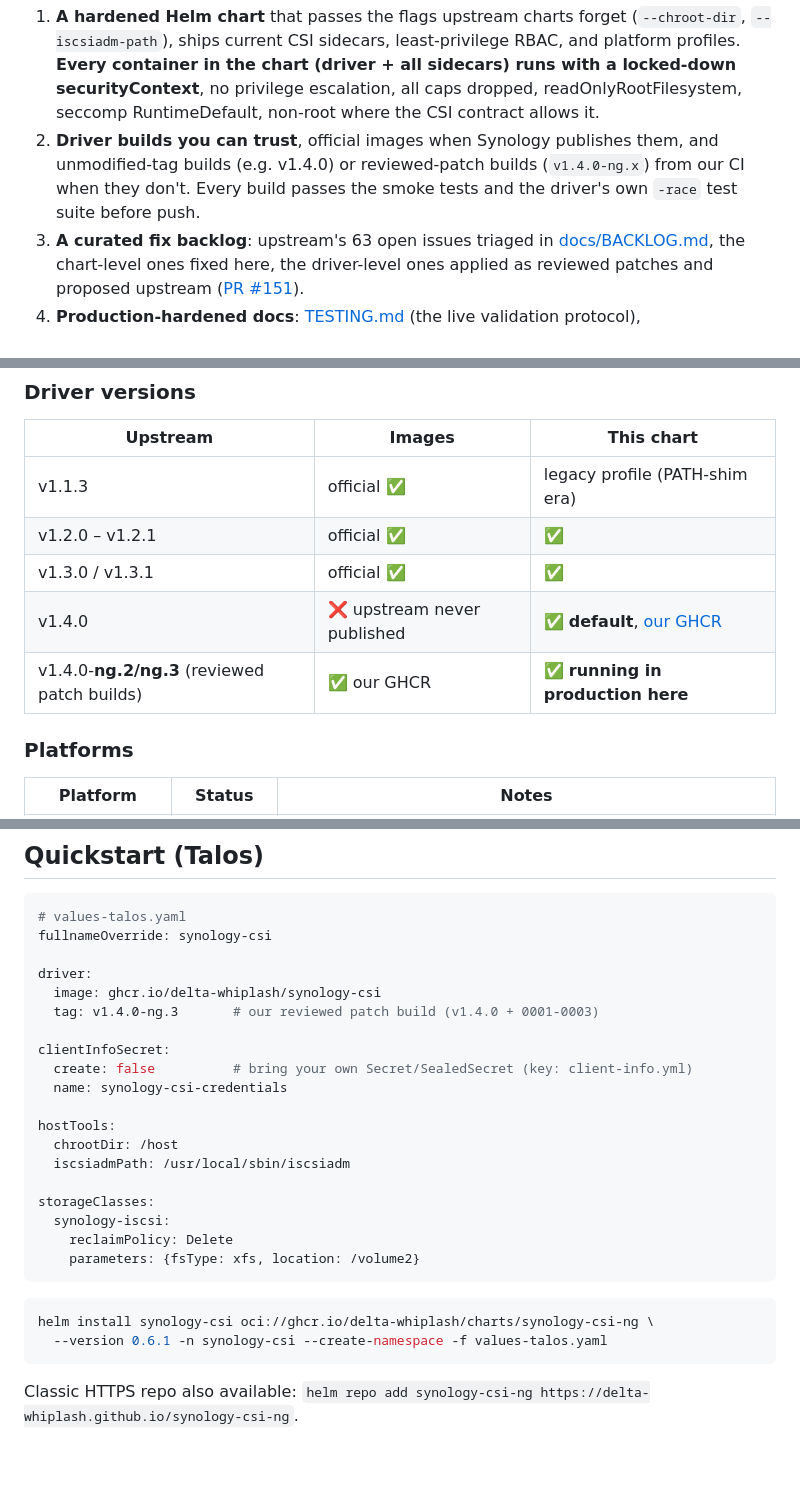
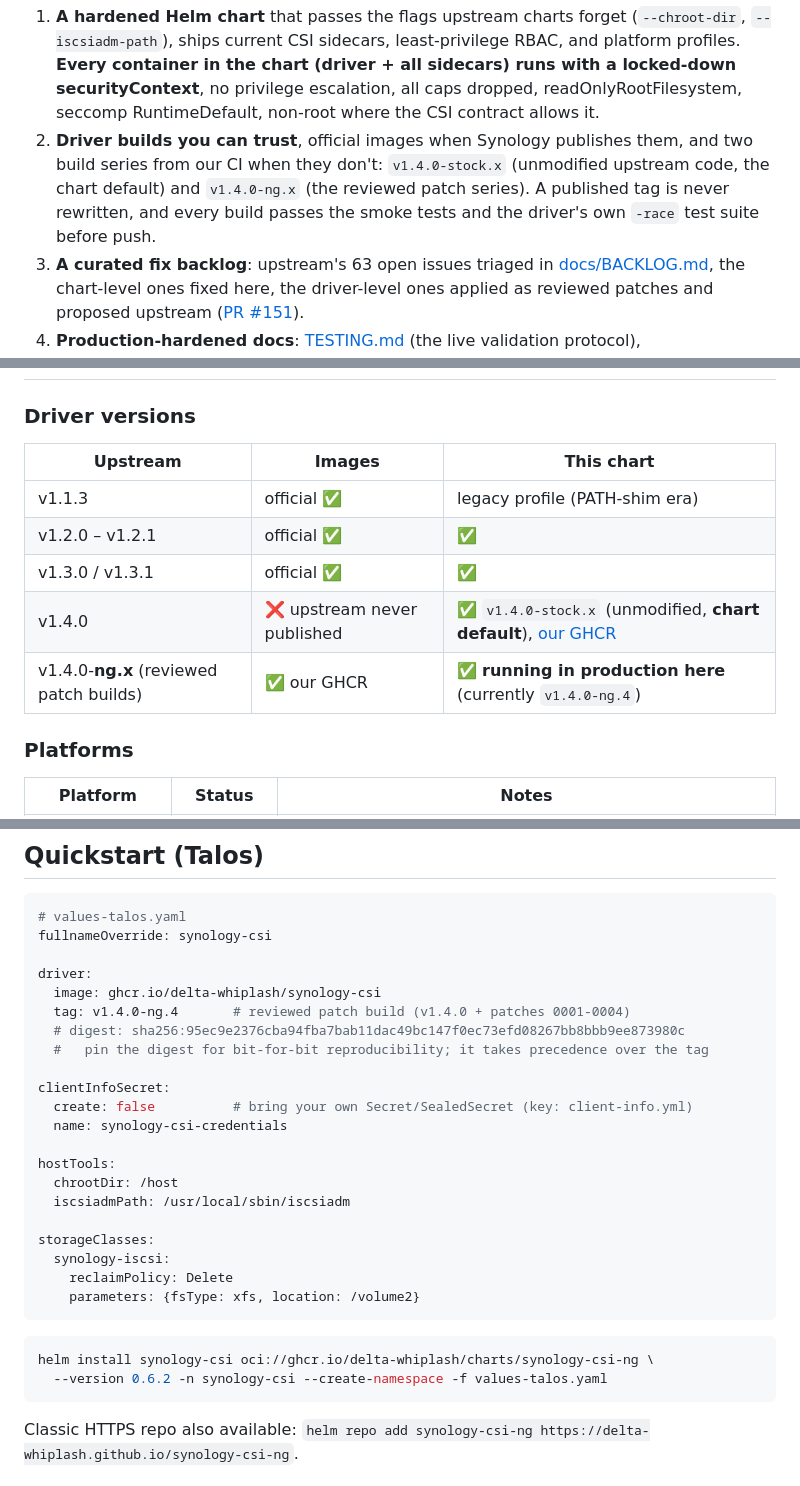
Before and after one commit to delta-whiplash/synology-csi-ng, a Markdown page: README.md, 3 parts joined by grey strips. Drawn GitHub-style; blank space fills up the shorter version.

Commit message:
docs: describe the two build series, refresh the quickstart, fix stale URLs
The chart default is the unmodified build, and it now has an explicit series
name (v1.4.0-stock.x) instead of a bare upstream-looking tag, so say so where
the README lists what the project ships and where it pins an image.

Also refreshed the quickstart to the current patch build (v1.4.0-ng.4, and it
is 0001-0004 now, not 0001-0003), showed the digest pin, and corrected five
URLs that still carried the pre-rename repository name.

````diff
--- a/README.md
+++ b/README.md
@@ -46,7 +46,7 @@ None of this is exotic. Every one of these was reproduced, traced to a specific
 ```
 
 1. **A hardened Helm chart** that passes the flags upstream charts forget (`--chroot-dir`, `--iscsiadm-path`), ships current CSI sidecars, least-privilege RBAC, and platform profiles. **Every container in the chart (driver + all sidecars) runs with a locked-down securityContext**, no privilege escalation, all caps dropped, readOnlyRootFilesystem, seccomp RuntimeDefault, non-root where the CSI contract allows it.
-2. **Driver builds you can trust**, official images when Synology publishes them, and unmodified-tag builds (e.g. v1.4.0) or reviewed-patch builds (`v1.4.0-ng.x`) from our CI when they don't. Every build passes the smoke tests and the driver's own `-race` test suite before push.
+2. **Driver builds you can trust**, official images when Synology publishes them, and two build series from our CI when they don't: `v1.4.0-stock.x` (unmodified upstream code, the chart default) and `v1.4.0-ng.x` (the reviewed patch series). A published tag is never rewritten, and every build passes the smoke tests and the driver's own `-race` test suite before push.
 3. **A curated fix backlog**: upstream's 63 open issues triaged in [docs/BACKLOG.md](docs/BACKLOG.md), the chart-level ones fixed here, the driver-level ones applied as reviewed patches and proposed upstream ([PR #151](https://github.com/SynologyOpenSource/synology-csi/pull/151)).
 4. **Production-hardened docs**: [TESTING.md](docs/TESTING.md) (the live validation protocol), [OPERATIONS.md](docs/OPERATIONS.md) (runbook: upgrades, stale iSCSI session purge, tested, NFS diagnostics), [DISASTER-RECOVERY.md](docs/DISASTER-RECOVERY.md), [CODE-REVIEW-v1.4.0.md](docs/CODE-REVIEW-v1.4.0.md) (security/perf/stability sweep, every finding with `file:line`).
 
@@ -70,8 +70,8 @@ All patches are reviewed (independent GLM review + mutation testing), TDD'd, and
 | v1.1.3 | official ✅ | legacy profile (PATH-shim era) |
 | v1.2.0 – v1.2.1 | official ✅ | ✅ |
 | v1.3.0 / v1.3.1 | official ✅ | ✅ |
-| v1.4.0 | ❌ upstream never published | ✅ **default**, [our GHCR](https://github.com/delta-whiplash/synology-csi-talos-ng/pkgs/container/synology-csi) |
-| v1.4.0-**ng.2/ng.3** (reviewed patch builds) | ✅ our GHCR | ✅ **running in production here** |
+| v1.4.0 | ❌ upstream never published | ✅ `v1.4.0-stock.x` (unmodified, **chart default**), [our GHCR](https://github.com/delta-whiplash/synology-csi-ng/pkgs/container/synology-csi) |
+| v1.4.0-**ng.x** (reviewed patch builds) | ✅ our GHCR | ✅ **running in production here** (currently `v1.4.0-ng.4`) |
 
 ### Platforms
 
@@ -142,7 +142,9 @@ fullnameOverride: synology-csi
 
 driver:
   image: ghcr.io/delta-whiplash/synology-csi
-  tag: v1.4.0-ng.3       # our reviewed patch build (v1.4.0 + 0001-0003)
+  tag: v1.4.0-ng.4       # reviewed patch build (v1.4.0 + patches 0001-0004)
+  # digest: sha256:95ec9e2376cba94fba7bab11dac49bc147f0ec73efd08267bb8bbb9ee873980c
+  #   pin the digest for bit-for-bit reproducibility; it takes precedence over the tag
 
 clientInfoSecret:
   create: false          # bring your own Secret/SealedSecret (key: client-info.yml)
@@ -160,7 +162,7 @@ storageClasses:
 
 ```sh
 helm install synology-csi oci://ghcr.io/delta-whiplash/charts/synology-csi-ng \
-  --version 0.6.1 -n synology-csi --create-namespace -f values-talos.yaml
+  --version 0.6.2 -n synology-csi --create-namespace -f values-talos.yaml
 ```
 
 Classic HTTPS repo also available: `helm repo add synology-csi-ng https://delta-whiplash.github.io/synology-csi-ng`.
````
Also changed, not shown: other parts of README.md (+4 -4 lines).
